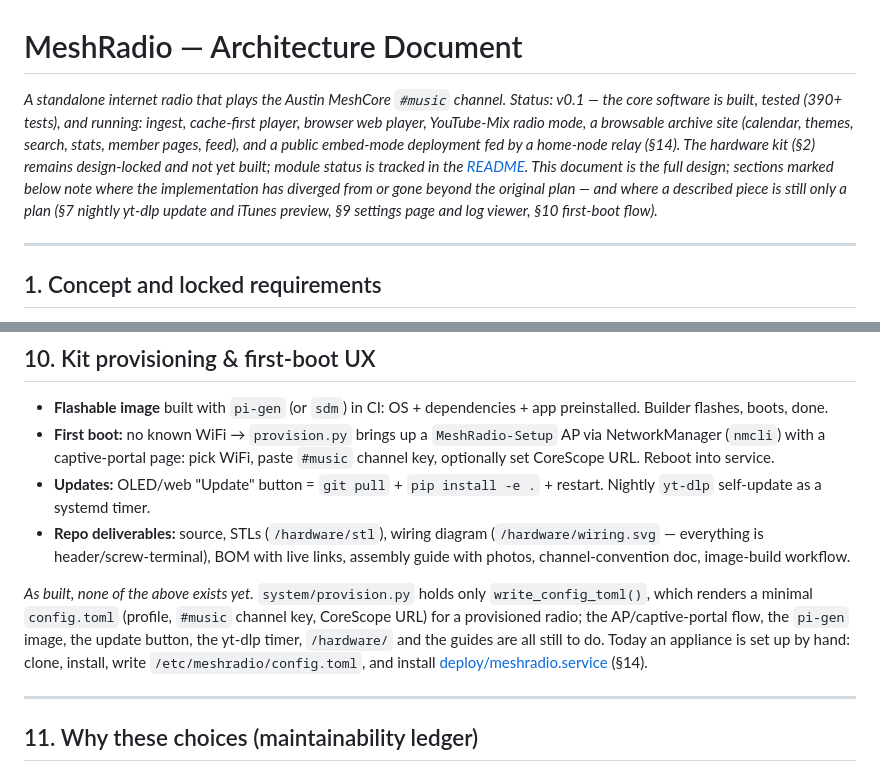
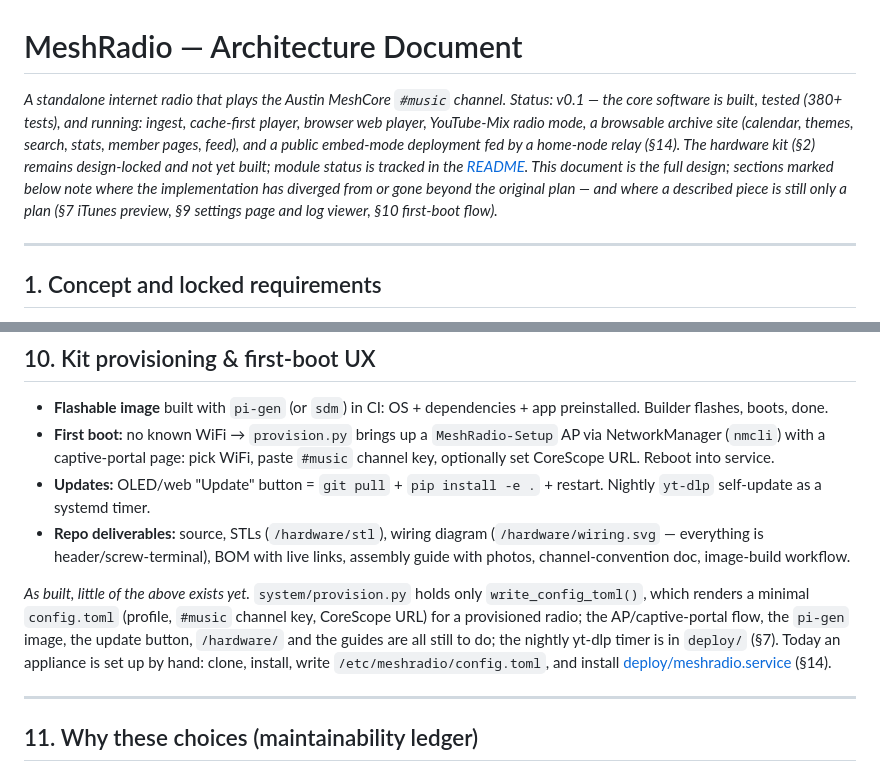
Before and after one commit to baldwinm/meshradio, a Markdown page: meshradio-architecture.md, 2 parts joined by grey strips. Rendered like a GitHub page.

Commit message:
Bring the architecture doc's status in step with the code
The header still counted 390+ tests after the test slim-down left 381, and
both the header and §10 still listed the nightly yt-dlp timer as unbuilt
although deploy/ ships it.

Co-Authored-By: Claude Opus 5.5 (1M context) <noreply@anthropic.com>
Claude-Session: https://claude.ai/code/session_01CGT3TQViCkckDXkkeYkC5K

```diff
--- a/meshradio-architecture.md
+++ b/meshradio-architecture.md
@@ -1,15 +1,15 @@
 # MeshRadio — Architecture Document
 
 *A standalone internet radio that plays the Austin MeshCore `#music` channel.*
-*Status: v0.1 — the core software is built, tested (390+ tests), and running:
+*Status: v0.1 — the core software is built, tested (380+ tests), and running:
 ingest, cache-first player, browser web player, YouTube-Mix radio mode, a
 browsable archive site (calendar, themes, search, stats, member pages, feed),
 and a public embed-mode deployment fed by a home-node relay (§14). The hardware
 kit (§2) remains design-locked and not yet built; module status is tracked in
 the [README](README.md). This document is the full design; sections marked below
 note where the implementation has diverged from or gone beyond the original plan
-— and where a described piece is still only a plan (§7 nightly yt-dlp update and
-iTunes preview, §9 settings page and log viewer, §10 first-boot flow).*
+— and where a described piece is still only a plan (§7 iTunes preview, §9
+settings page and log viewer, §10 first-boot flow).*
 
 ---
 
@@ -356,7 +356,7 @@ Now Playing always tracks the latest day: the server re-cues an idle session ont
 - **Updates:** OLED/web "Update" button = `git pull` + `pip install -e .` + restart. Nightly `yt-dlp` self-update as a systemd timer.
 - **Repo deliverables:** source, STLs (`/hardware/stl`), wiring diagram (`/hardware/wiring.svg` — everything is header/screw-terminal), BOM with live links, assembly guide with photos, channel-convention doc, image-build workflow.
 
-*As built, none of the above exists yet.* `system/provision.py` holds only `write_config_toml()`, which renders a minimal `config.toml` (profile, `#music` channel key, CoreScope URL) for a provisioned radio; the AP/captive-portal flow, the `pi-gen` image, the update button, the yt-dlp timer, `/hardware/` and the guides are all still to do. Today an appliance is set up by hand: clone, install, write `/etc/meshradio/config.toml`, and install [deploy/meshradio.service](deploy/meshradio.service) (§14).
+*As built, little of the above exists yet.* `system/provision.py` holds only `write_config_toml()`, which renders a minimal `config.toml` (profile, `#music` channel key, CoreScope URL) for a provisioned radio; the AP/captive-portal flow, the `pi-gen` image, the update button, `/hardware/` and the guides are all still to do; the nightly yt-dlp timer is in `deploy/` (§7). Today an appliance is set up by hand: clone, install, write `/etc/meshradio/config.toml`, and install [deploy/meshradio.service](deploy/meshradio.service) (§14).
 
 ---
 
```
